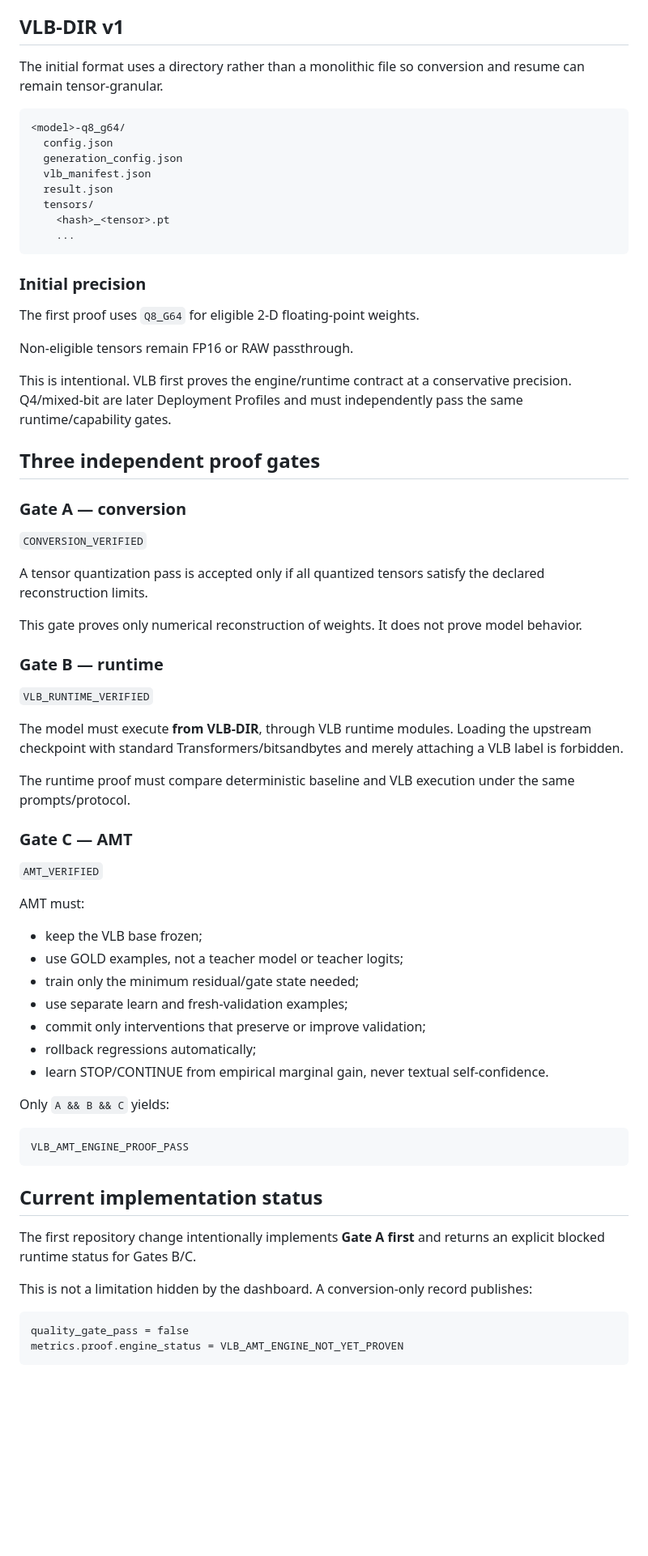
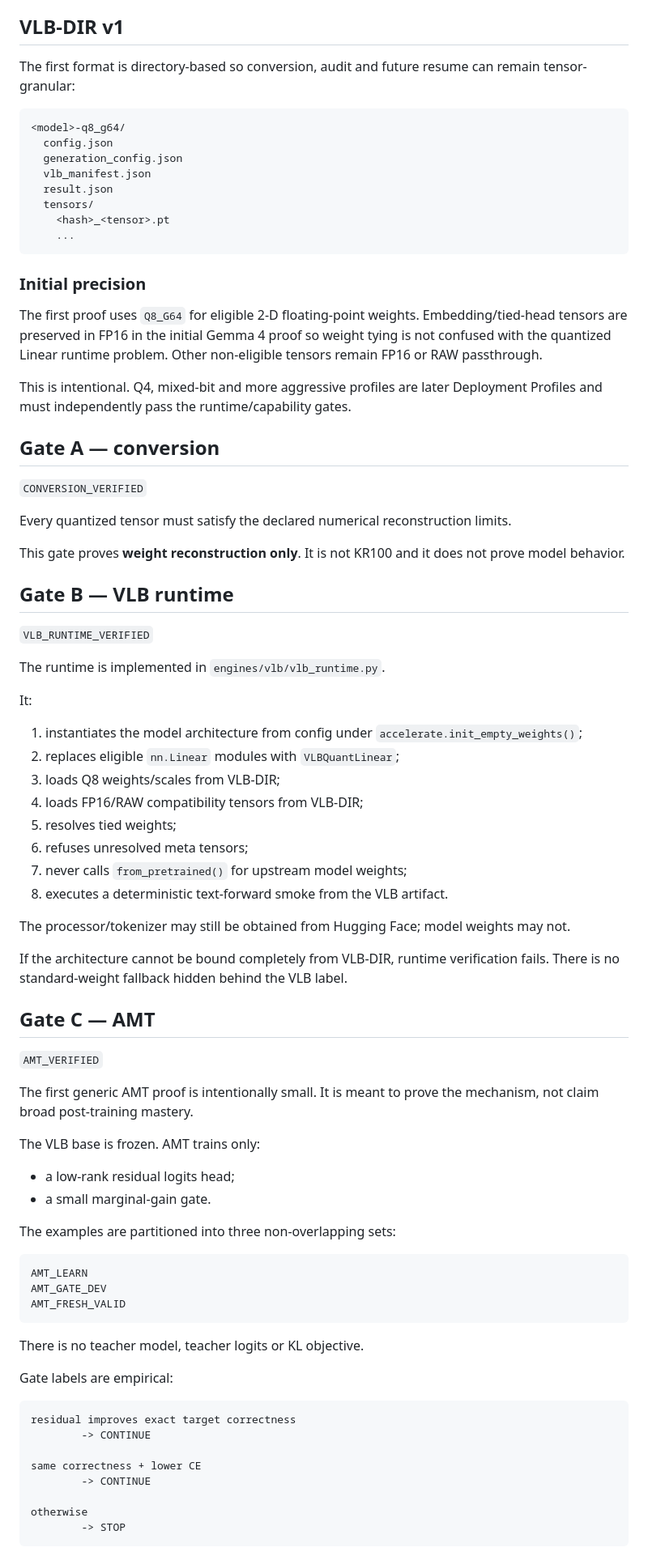
Before and after one commit to programador-powershell/RIFT-LM, a Markdown page: docs/VLB_AMT_ENGINE_V1.md, the part around one of its changes. Shown at 81% size. Drawn GitHub-style; blank space fills up the shorter version.

Commit message:
docs(vlb): align contract with implemented lazy runtime and AMT proof

````diff
--- a/docs/VLB_AMT_ENGINE_V1.md
+++ b/docs/VLB_AMT_ENGINE_V1.md
@@ -85,7 +96,7 @@ The manifest records:
 
 ## VLB-DIR v1
 
-The initial format uses a directory rather than a monolithic file so conversion and resume can remain tensor-granular.
+The first format is directory-based so conversion, audit and future resume can remain tensor-granular:
 
 ```text
 <model>-q8_g64/
@@ -100,58 +111,70 @@ The initial format uses a directory rather than a monolithic file so conversion
 
 ### Initial precision
 
-The first proof uses `Q8_G64` for eligible 2-D floating-point weights.
+The first proof uses `Q8_G64` for eligible 2-D floating-point weights. Embedding/tied-head tensors are preserved in FP16 in the initial Gemma 4 proof so weight tying is not confused with the quantized Linear runtime problem. Other non-eligible tensors remain FP16 or RAW passthrough.
 
-Non-eligible tensors remain FP16 or RAW passthrough.
+This is intentional. Q4, mixed-bit and more aggressive profiles are later Deployment Profiles and must independently pass the runtime/capability gates.
 
-This is intentional. VLB first proves the engine/runtime contract at a conservative precision. Q4/mixed-bit are later Deployment Profiles and must independently pass the same runtime/capability gates.
-
-## Three independent proof gates
-
-### Gate A — conversion
+## Gate A — conversion
 
 `CONVERSION_VERIFIED`
 
-A tensor quantization pass is accepted only if all quantized tensors satisfy the declared reconstruction limits.
+Every quantized tensor must satisfy the declared numerical reconstruction limits.
 
-This gate proves only numerical reconstruction of weights. It does not prove model behavior.
+This gate proves **weight reconstruction only**. It is not KR100 and it does not prove model behavior.
 
-### Gate B — runtime
+## Gate B — VLB runtime
 
 `VLB_RUNTIME_VERIFIED`
 
-The model must execute **from VLB-DIR**, through VLB runtime modules. Loading the upstream checkpoint with standard Transformers/bitsandbytes and merely attaching a VLB label is forbidden.
+The runtime is implemented in `engines/vlb/vlb_runtime.py`.
 
-The runtime proof must compare deterministic baseline and VLB execution under the same prompts/protocol.
+It:
 
-### Gate C — AMT
+1. instantiates the model architecture from config under `accelerate.init_empty_weights()`;
+2. replaces eligible `nn.Linear` modules with `VLBQuantLinear`;
+3. loads Q8 weights/scales from VLB-DIR;
+4. loads FP16/RAW compatibility tensors from VLB-DIR;
+5. resolves tied weights;
+6. refuses unresolved meta tensors;
+7. never calls `from_pretrained()` for upstream model weights;
+8. executes a deterministic text-forward smoke from the VLB artifact.
+
+The processor/tokenizer may still be obtained from Hugging Face; model weights may not.
+
+If the architecture cannot be bound completely from VLB-DIR, runtime verification fails. There is no standard-weight fallback hidden behind the VLB label.
+
+## Gate C — AMT
 
 `AMT_VERIFIED`
 
-AMT must:
+The first generic AMT proof is intentionally small. It is meant to prove the mechanism, not claim broad post-training mastery.
 
-- keep the VLB base frozen;
-- use GOLD examples, not a teacher model or teacher logits;
-- train only the minimum residual/gate state needed;
-- use separate learn and fresh-validation examples;
-- commit only interventions that preserve or improve validation;
-- rollback regressions automatically;
-- learn STOP/CONTINUE from empirical marginal gain, never textual self-confidence.
+The VLB base is frozen. AMT trains only:
 
-Only `A && B && C` yields:
+- a low-rank residual logits head;
+- a small marginal-gain gate.
+
+The examples are partitioned into three non-overlapping sets:
 
 ```text
-VLB_AMT_ENGINE_PROOF_PASS
+AMT_LEARN
+AMT_GATE_DEV
+AMT_FRESH_VALID
 ```
 
-## Current implementation status
+There is no teacher model, teacher logits or KL objective.
 
-The first repository change intentionally implements **Gate A first** and returns an explicit blocked runtime status for Gates B/C.
-
-This is not a limitation hidden by the dashboard. A conversion-only record publishes:
+Gate labels are empirical:
 
 ```text
-quality_gate_pass = false
-metrics.proof.engine_status = VLB_AMT_ENGINE_NOT_YET_PROVEN
+residual improves exact target correctness
+        -> CONTINUE
+
+same correctness + lower CE
+        -> CONTINUE
+
+otherwise
+        -> STOP
 ```
 
````
Also changed, not shown: other parts of docs/VLB_AMT_ENGINE_V1.md (+88 -30 lines).
